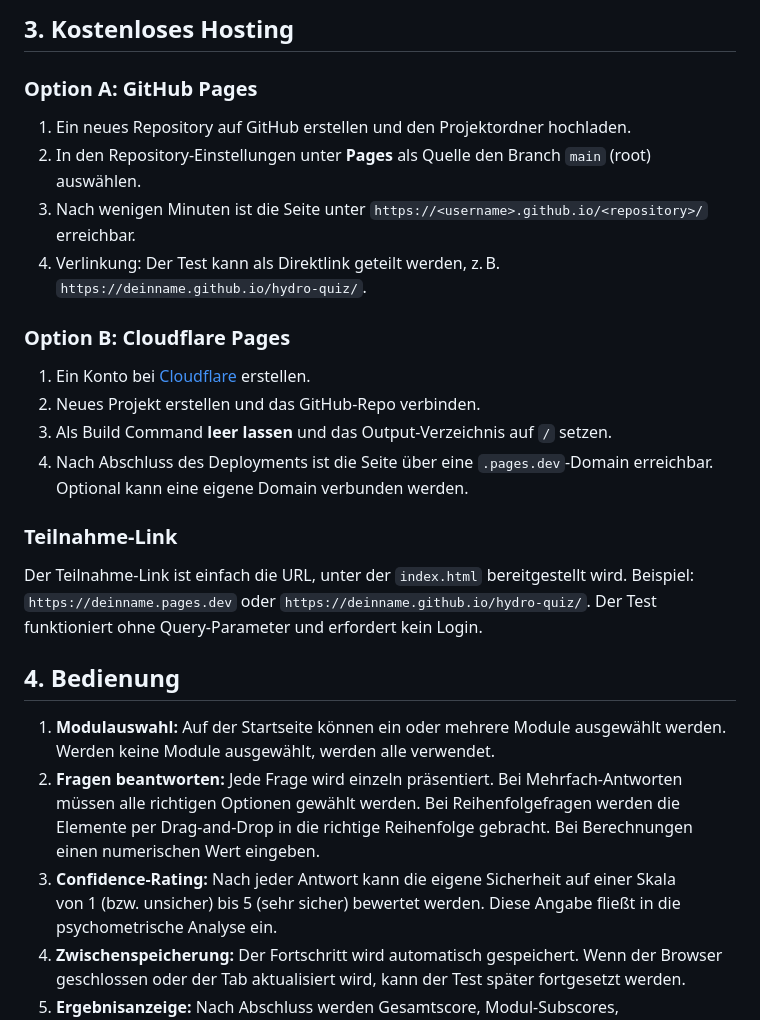
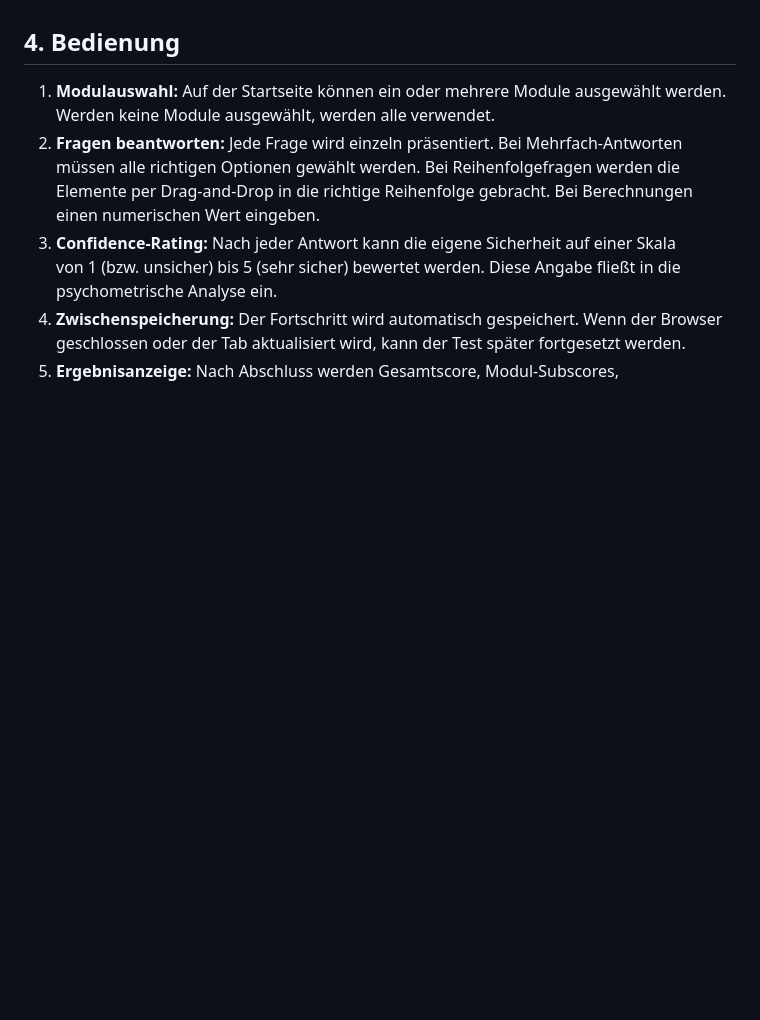
Before and after one commit to marco1896-sudo/hydro-quiz, a Markdown page: README.md, the part around one of its changes. GitHub-like rendering; blank space fills up the shorter version.

```diff
--- a/README.md
+++ b/README.md
@@ -51,22 +19,3 @@ hydro‑quiz/
-## 3. Kostenloses Hosting
-
-### Option A: GitHub Pages
-
-1. Ein neues Repository auf GitHub erstellen und den Projektordner hochladen.
-2. In den Repository‑Einstellungen unter **Pages** als Quelle den Branch `main` (root) auswählen.
-3. Nach wenigen Minuten ist die Seite unter `https://<username>.github.io/<repository>/` erreichbar.
-4. Verlinkung: Der Test kann als Direktlink geteilt werden, z. B. `https://deinname.github.io/hydro‑quiz/`.
-
-### Option B: Cloudflare Pages
-
-1. Ein Konto bei [Cloudflare](https://pages.cloudflare.com/) erstellen.
-2. Neues Projekt erstellen und das GitHub‑Repo verbinden.
-3. Als Build Command **leer lassen** und das Output‑Verzeichnis auf `/` setzen.
-4. Nach Abschluss des Deployments ist die Seite über eine `.pages.dev`‑Domain erreichbar. Optional kann eine eigene Domain verbunden werden.
-
-### Teilnahme‑Link
-
-Der Teilnahme‑Link ist einfach die URL, unter der `index.html` bereitgestellt wird. Beispiel: `https://deinname.pages.dev` oder `https://deinname.github.io/hydro‑quiz/`. Der Test funktioniert ohne Query‑Parameter und erfordert kein Login.
 
 ## 4. Bedienung
 
```
Also changed, not shown: other parts of README.md (+1 -56 lines).
